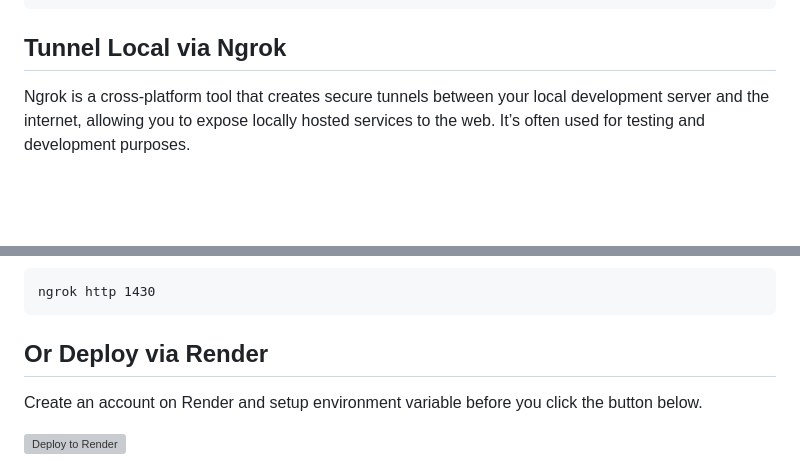
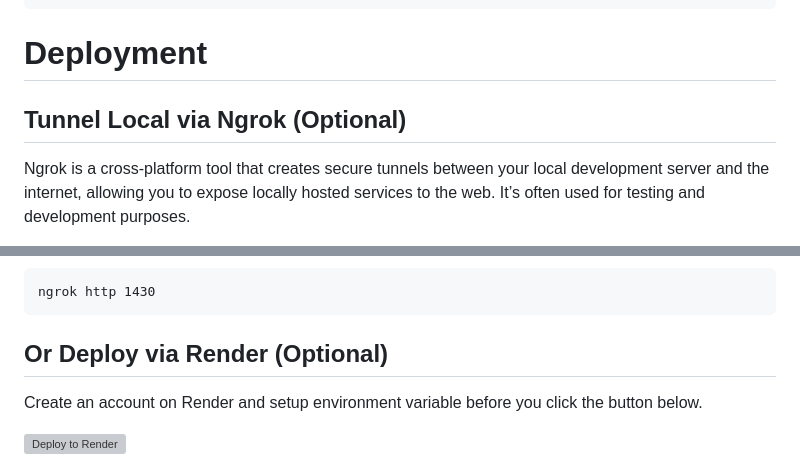
Before and after one commit to surelle-ha/SatellineAPI, a Markdown page: README.md, 2 parts joined by grey strips. Rendered like a GitHub page; blank space fills up the shorter version; grey boxes are pictures that could not be loaded.

```diff
--- a/README.md
+++ b/README.md
@@ -156,8 +156,8 @@ Run using recommended launch script
 	    }
 	};
 
-
-## Tunnel Local via Ngrok
+# Deployment
+## Tunnel Local via Ngrok (Optional)
 Ngrok is a cross-platform tool that creates secure tunnels between your local development server and the internet, allowing you to expose locally hosted services to the web. It’s often used for testing and development purposes.
 
 #### 1. Download Ngrok
@@ -169,7 +169,7 @@ Ngrok is a cross-platform tool that creates secure tunnels between your local de
 #### 4. Start a tunnel
 	ngrok http 1430
 
-## Or Deploy via Render
+## Or Deploy via Render (Optional)
 Create an account on Render and setup environment variable before you click the button below.
 
  [![Deploy to Render](https://render.com/images/deploy-to-render-button.svg)](https://render.com/deploy?repo=https://github.com/surelle-ha/SatellineAPI.git)
```
